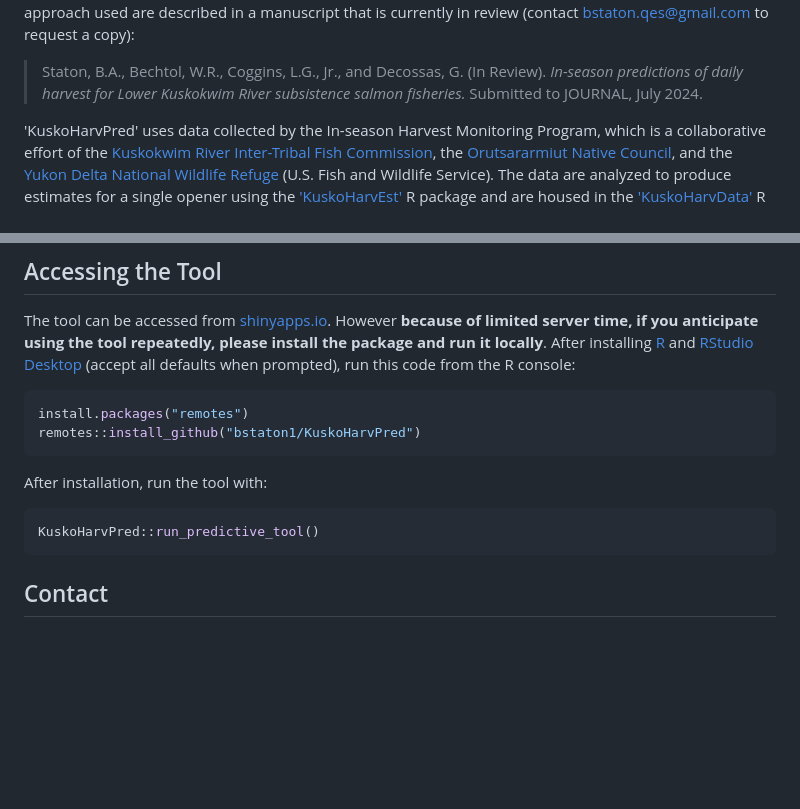
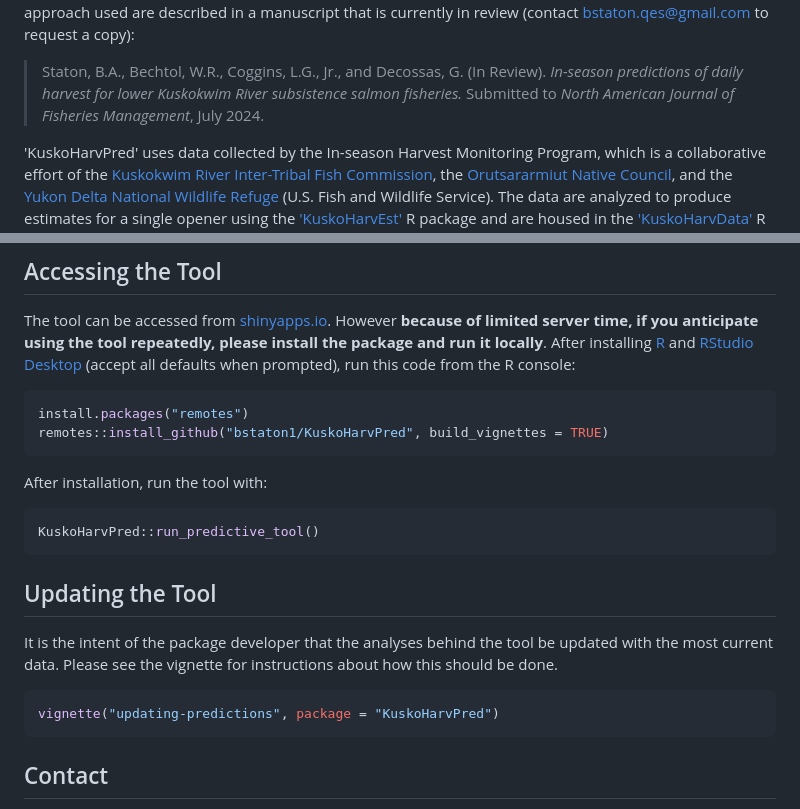
Before and after one commit to bstaton1/KuskoHarvPred, a Markdown page: README.md, 2 parts joined by grey strips. Drawn GitHub-style; blank space fills up the shorter version.

Commit message:
Minor wording updates to README

````diff
--- a/README.md
+++ b/README.md
@@ -9,7 +9,7 @@
 
 The motivation and statistical approach used are described in a manuscript that is currently in review (contact <bstaton.qes@gmail.com> to request a copy):
 
-> Staton, B.A., Bechtol, W.R., Coggins, L.G., Jr., and Decossas, G. (In Review). _In-season predictions of daily harvest for Lower Kuskokwim River subsistence salmon fisheries._ Submitted to JOURNAL, July 2024.
+> Staton, B.A., Bechtol, W.R., Coggins, L.G., Jr., and Decossas, G. (In Review). _In-season predictions of daily harvest for lower Kuskokwim River subsistence salmon fisheries._ Submitted to _North American Journal of Fisheries Management_, July 2024.
 
 'KuskoHarvPred' uses data collected by the In-season Harvest Monitoring Program, which is a collaborative effort of the [Kuskokwim River Inter-Tribal Fish Commission](https://www.kuskosalmon.org/), the [Orutsararmiut Native Council](https://orutsararmiut.org/), and the [Yukon Delta National Wildlife Refuge](https://www.fws.gov/refuge/yukon-delta) (U.S. Fish and Wildlife Service).
 The data are analyzed to produce estimates for a single opener using the ['KuskoHarvEst'](https://github.com/bstaton1/KuskoHarvEst) R package and are housed in the ['KuskoHarvData'](https://github.com/bstaton1/KuskoHarvData) R package.
@@ -48,13 +48,22 @@ After installing [R](https://cran.rstudio.com/) and [RStudio Desktop](https://po
 
 ```R
 install.packages("remotes")
-remotes::install_github("bstaton1/KuskoHarvPred")
+remotes::install_github("bstaton1/KuskoHarvPred", build_vignettes = TRUE)
 ```
 
 After installation, run the tool with:
 
 ```R
 KuskoHarvPred::run_predictive_tool()
+```
+
+## Updating the Tool
+
+It is the intent of the package developer that the analyses behind the tool be updated with the most current data.
+Please see the vignette for instructions about how this should be done.
+
+```R
+vignette("updating-predictions", package = "KuskoHarvPred")
 ```
 
 ## Contact
````
Also changed, not shown: other parts of README.md (+1 -1 lines).
